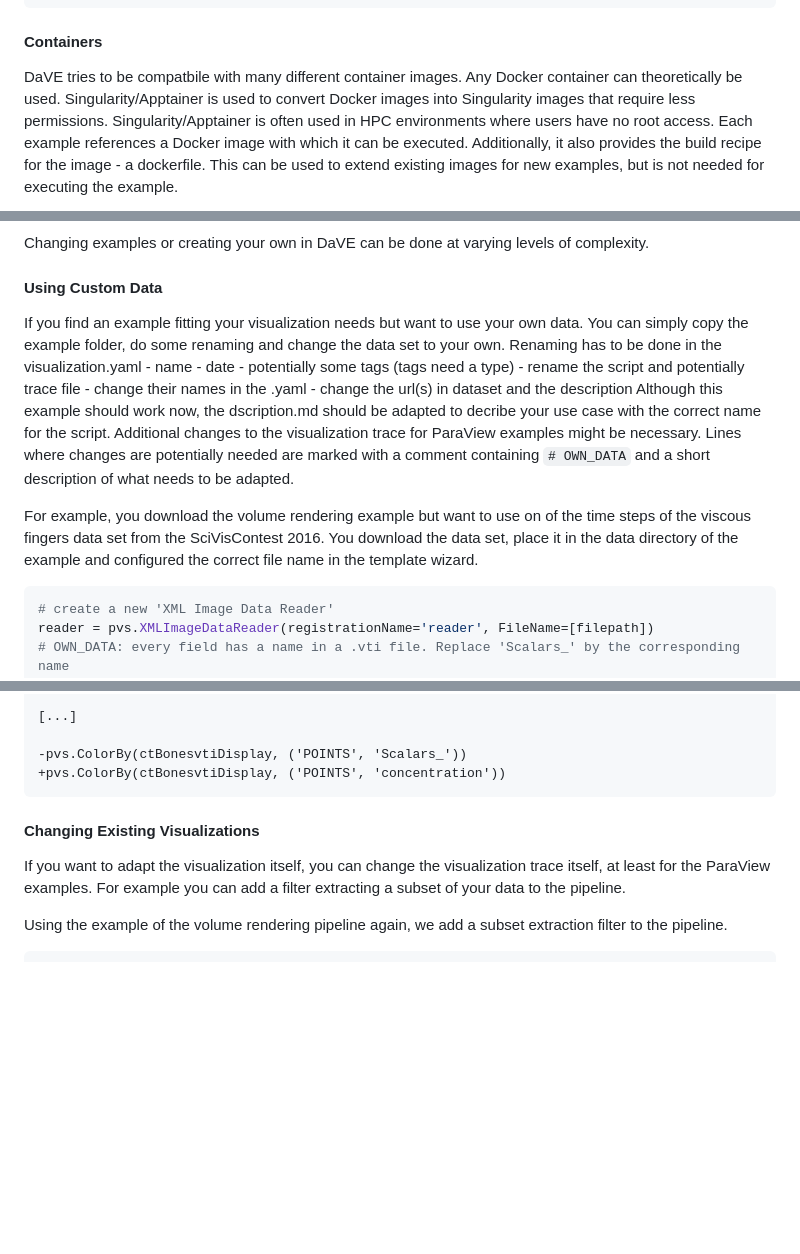
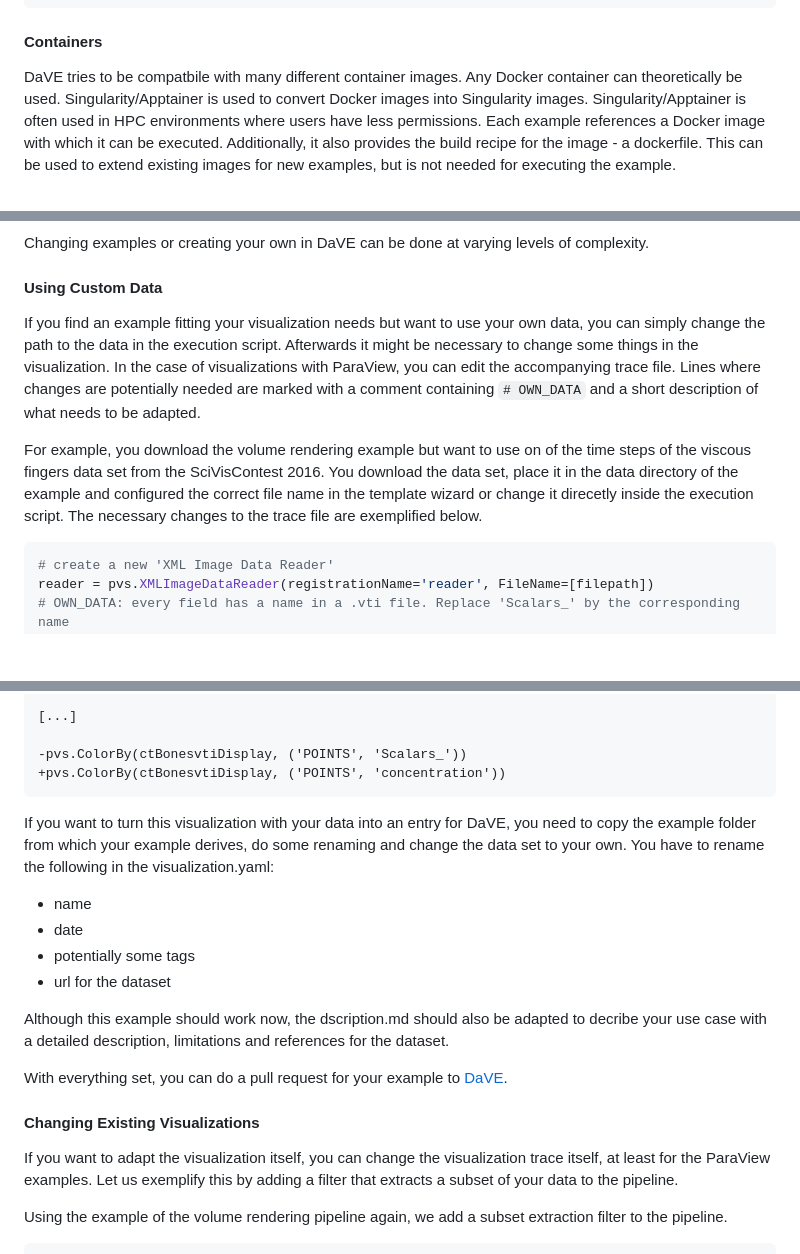
Before and after one commit to VRGroupRWTH/DaVE, a Markdown page: website/content/guide_content.md, 3 parts joined by grey strips. Drawn GitHub-style; blank space fills up the shorter version.

````diff
--- a/website/content/guide_content.md
+++ b/website/content/guide_content.md
@@ -252,8 +252,7 @@ fi;
 
 #### Containers ####
 
-DaVE tries to be compatbile with many different container images. Any Docker container can theoretically be used. Singularity/Apptainer is used to convert Docker images into Singularity images
-that require less permissions. Singularity/Apptainer is often used in HPC environments where users have no root access.
+DaVE tries to be compatbile with many different container images. Any Docker container can theoretically be used. Singularity/Apptainer is used to convert Docker images into Singularity images. Singularity/Apptainer is often used in HPC environments where users have less permissions.
 Each example references a Docker image with which it can be executed. Additionally, it also provides the build recipe for the image - a dockerfile.
 This can be used to extend existing images for new examples, but is not needed for executing the example.
 
@@ -272,18 +271,9 @@ Changing examples or creating your own in DaVE can be done at varying levels of
 
 #### Using Custom Data ####
 
-If you find an example fitting your visualization needs but want to use your own data. You can simply copy the example folder, do some renaming and change the data set to your own. Renaming has to be done in the
-	visualization.yaml
-		- name
-		- date
-		- potentially some tags (tags need a type)
-		- rename the script and potentially trace file
-		- change their names in the .yaml
-		- change the url(s) in dataset and the description
-	Although this example should work now, the dscription.md should be adapted to decribe your use case with the correct name for the script.
-	Additional changes to the visualization trace for ParaView examples might be necessary. Lines where changes are potentially needed are marked with a comment containing ```# OWN_DATA``` and a short description of what needs to be adapted.
+If you find an example fitting your visualization needs but want to use your own data, you can simply change the path to the data in the execution script. Afterwards it might be necessary to change some things in the visualization. In the case of visualizations with ParaView, you can edit the accompanying trace file. Lines where changes are potentially needed are marked with a comment containing ```# OWN_DATA``` and a short description of what needs to be adapted.
 
-For example, you download the volume rendering example but want to use on of the time steps of the viscous fingers data set from the SciVisContest 2016. You download the data set, place it in the data directory of the example and configured the correct file name in the template wizard.
+For example, you download the volume rendering example but want to use on of the time steps of the viscous fingers data set from the SciVisContest 2016. You download the data set, place it in the data directory of the example and configured the correct file name in the template wizard or change it direcetly inside the execution script. The necessary changes to the trace file are exemplified below.
 
 
 ```python
@@ -312,13 +302,23 @@ reader = pvs.XMLImageDataReader(registrationName='reader', FileName=[filepath])
 +pvs.ColorBy(ctBonesvtiDisplay, ('POINTS', 'concentration'))
 ```
 
+If you want to turn this visualization with your data into an entry for DaVE, you need to copy the example folder from which your example derives, do some renaming and change the data set to your own. You have to rename the following in the visualization.yaml:
+
+  - name
+  - date
+  - potentially some tags
+  - url for the dataset
+
+Although this example should work now, the dscription.md should also be adapted to decribe your use case with a detailed description, limitations and references for the dataset.
+
+With everything set, you can do a pull request for your example to [DaVE](https://github.com/Jens-Koenen/DaVE).
+
 </div>
 <div id="changingvis" outline_label="Changing Existing Visualizations" outline_indent="1" markdown="1">
 
 #### Changing Existing Visualizations ####
 
-If you want to adapt the visualization itself, you can change the visualization trace itself, at least for the ParaView examples. For example you can add a filter extracting a subset of your data to the pipeline.
-
+If you want to adapt the visualization itself, you can change the visualization trace itself, at least for the ParaView examples. Let us exemplify this by adding a filter that extracts a subset of your data to the pipeline.
 
 Using the example of the volume rendering pipeline again, we add a subset extraction filter to the pipeline.
 
````
Also changed, not shown: other parts of website/content/guide_content.md (+6 -2 lines).
